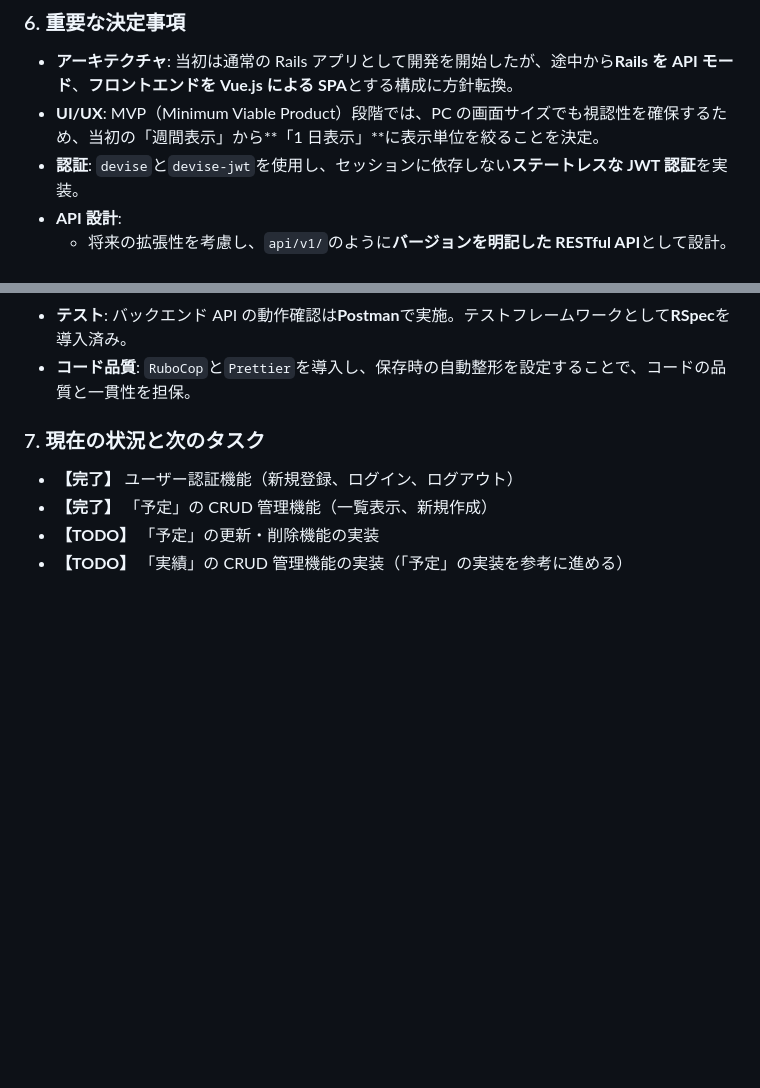
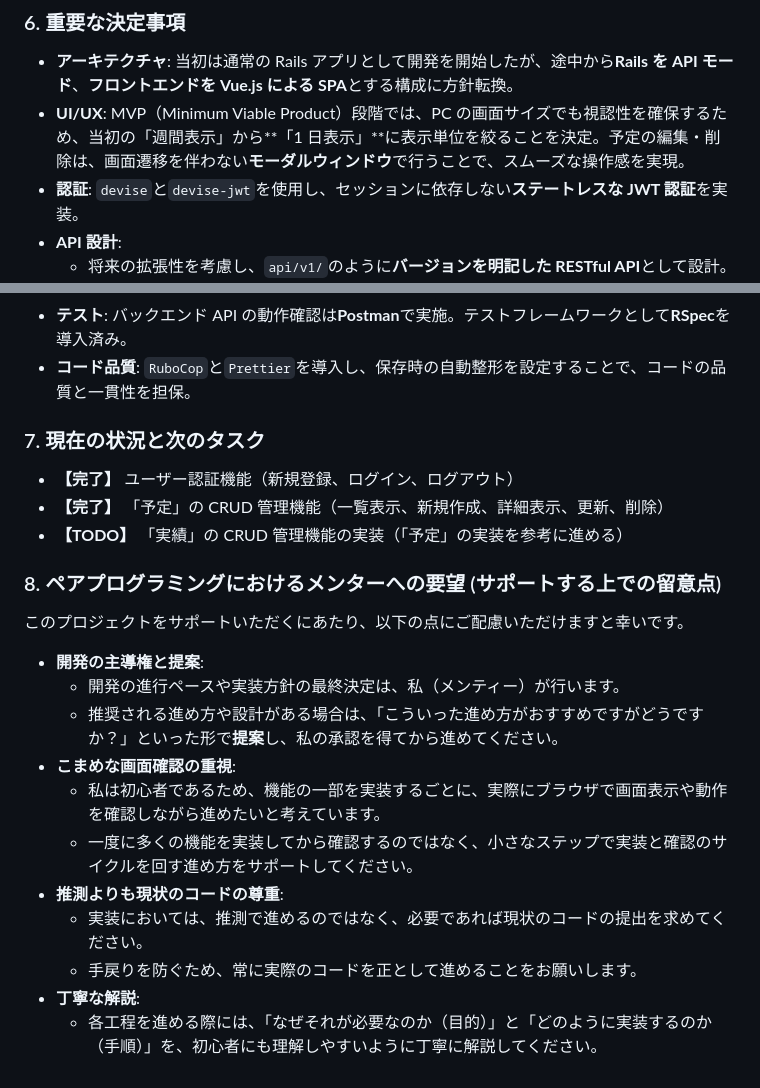
Before and after one commit to barsea/schedpoint, a Markdown page: PROJECT_CONTEXT.md, 2 parts joined by grey strips. Drawn GitHub-style; blank space fills up the shorter version.

Commit message:
Update PROJECT_CONTEXT.md
ペアプログラミングにおけるメンターへの要望

```diff
--- a/PROJECT_CONTEXT.md
+++ b/PROJECT_CONTEXT.md
@@ -159,7 +159,7 @@ end
 ### 6. 重要な決定事項
 
 - **アーキテクチャ**: 当初は通常の Rails アプリとして開発を開始したが、途中から**Rails を API モード**、**フロントエンドを Vue.js による SPA**とする構成に方針転換。
-- **UI/UX**: MVP（Minimum Viable Product）段階では、PC の画面サイズでも視認性を確保するため、当初の「週間表示」から\*\*「1 日表示」\*\*に表示単位を絞ることを決定。
+- **UI/UX**: MVP（Minimum Viable Product）段階では、PC の画面サイズでも視認性を確保するため、当初の「週間表示」から\*\*「1 日表示」\*\*に表示単位を絞ることを決定。予定の編集・削除は、画面遷移を伴わない**モーダルウィンドウ**で行うことで、スムーズな操作感を実現。
 - **認証**: `devise`と`devise-jwt`を使用し、セッションに依存しない**ステートレスな JWT 認証**を実装。
 - **API 設計**:
   - 将来の拡張性を考慮し、`api/v1/`のように**バージョンを明記した RESTful API**として設計。
@@ -173,6 +173,21 @@ end
 ### 7. 現在の状況と次のタスク
 
 - **【完了】** ユーザー認証機能（新規登録、ログイン、ログアウト）
-- **【完了】** 「予定」の CRUD 管理機能（一覧表示、新規作成）
-- **【TODO】** 「予定」の更新・削除機能の実装
+- **【完了】** 「予定」の CRUD 管理機能（一覧表示、新規作成、詳細表示、更新、削除）
 - **【TODO】** 「実績」の CRUD 管理機能の実装（「予定」の実装を参考に進める）
+
+### 8. ペアプログラミングにおけるメンターへの要望 (サポートする上での留意点)
+
+このプロジェクトをサポートいただくにあたり、以下の点にご配慮いただけますと幸いです。
+
+- **開発の主導権と提案**:
+  - 開発の進行ペースや実装方針の最終決定は、私（メンティー）が行います。
+  - 推奨される進め方や設計がある場合は、「こういった進め方がおすすめですがどうですか？」といった形で**提案**し、私の承認を得てから進めてください。
+- **こまめな画面確認の重視**:
+  - 私は初心者であるため、機能の一部を実装するごとに、実際にブラウザで画面表示や動作を確認しながら進めたいと考えています。
+  - 一度に多くの機能を実装してから確認するのではなく、小さなステップで実装と確認のサイクルを回す進め方をサポートしてください。
+- **推測よりも現状のコードの尊重**:
+  - 実装においては、推測で進めるのではなく、必要であれば現状のコードの提出を求めてください。
+  - 手戻りを防ぐため、常に実際のコードを正として進めることをお願いします。
+- **丁寧な解説**:
+  - 各工程を進める際には、「なぜそれが必要なのか（目的）」と「どのように実装するのか（手順）」を、初心者にも理解しやすいように丁寧に解説してください。
```
